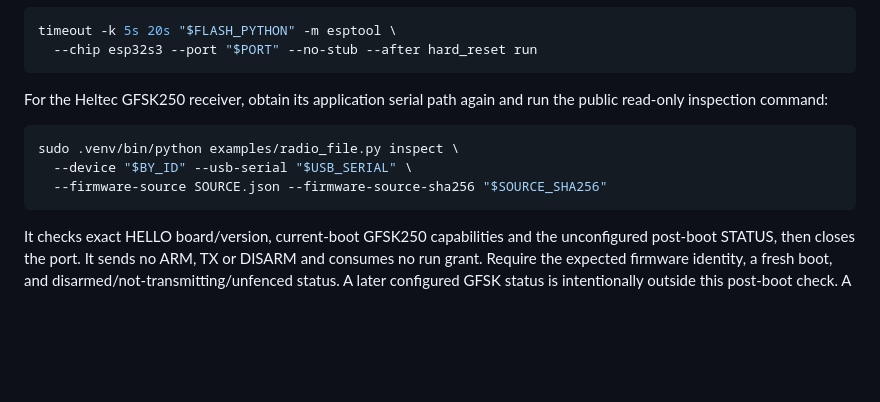
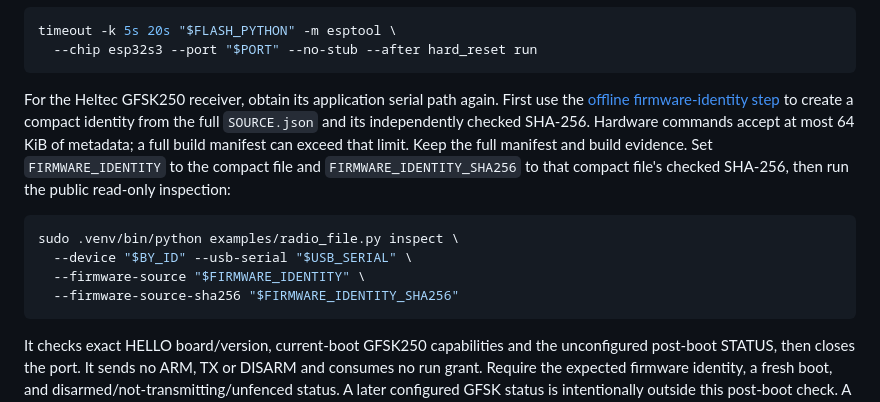
Before and after one commit to l33tdawg/meshticulum, a Markdown page: docs/FLASHING.md, the part around the change. Drawn GitHub-style; blank space fills up the shorter version.

Commit message:
docs: align post-flash inspection with compact firmware identity

````diff
--- a/docs/FLASHING.md
+++ b/docs/FLASHING.md
@@ -152,13 +152,19 @@ timeout -k 5s 20s "$FLASH_PYTHON" -m esptool \
   --chip esp32s3 --port "$PORT" --no-stub --after hard_reset run
 ```
 
-For the Heltec GFSK250 receiver, obtain its application serial path again and
-run the public read-only inspection command:
+For the Heltec GFSK250 receiver, obtain its application serial path again.
+First use the [offline firmware-identity step](../examples/README.md#prepare-the-firmware-identity-offline)
+to create a compact identity from the full `SOURCE.json` and its independently
+checked SHA-256. Hardware commands accept at most 64 KiB of metadata; a full
+build manifest can exceed that limit. Keep the full manifest and build evidence.
+Set `FIRMWARE_IDENTITY` to the compact file and `FIRMWARE_IDENTITY_SHA256` to
+that compact file's checked SHA-256, then run the public read-only inspection:
 
 ```sh
 sudo .venv/bin/python examples/radio_file.py inspect \
   --device "$BY_ID" --usb-serial "$USB_SERIAL" \
-  --firmware-source SOURCE.json --firmware-source-sha256 "$SOURCE_SHA256"
+  --firmware-source "$FIRMWARE_IDENTITY" \
+  --firmware-source-sha256 "$FIRMWARE_IDENTITY_SHA256"
 ```
 
 It checks exact HELLO board/version, current-boot GFSK250 capabilities and the
````
Also changed, not shown: docs/TESTER_GUIDE.md (+4 -3 lines).
